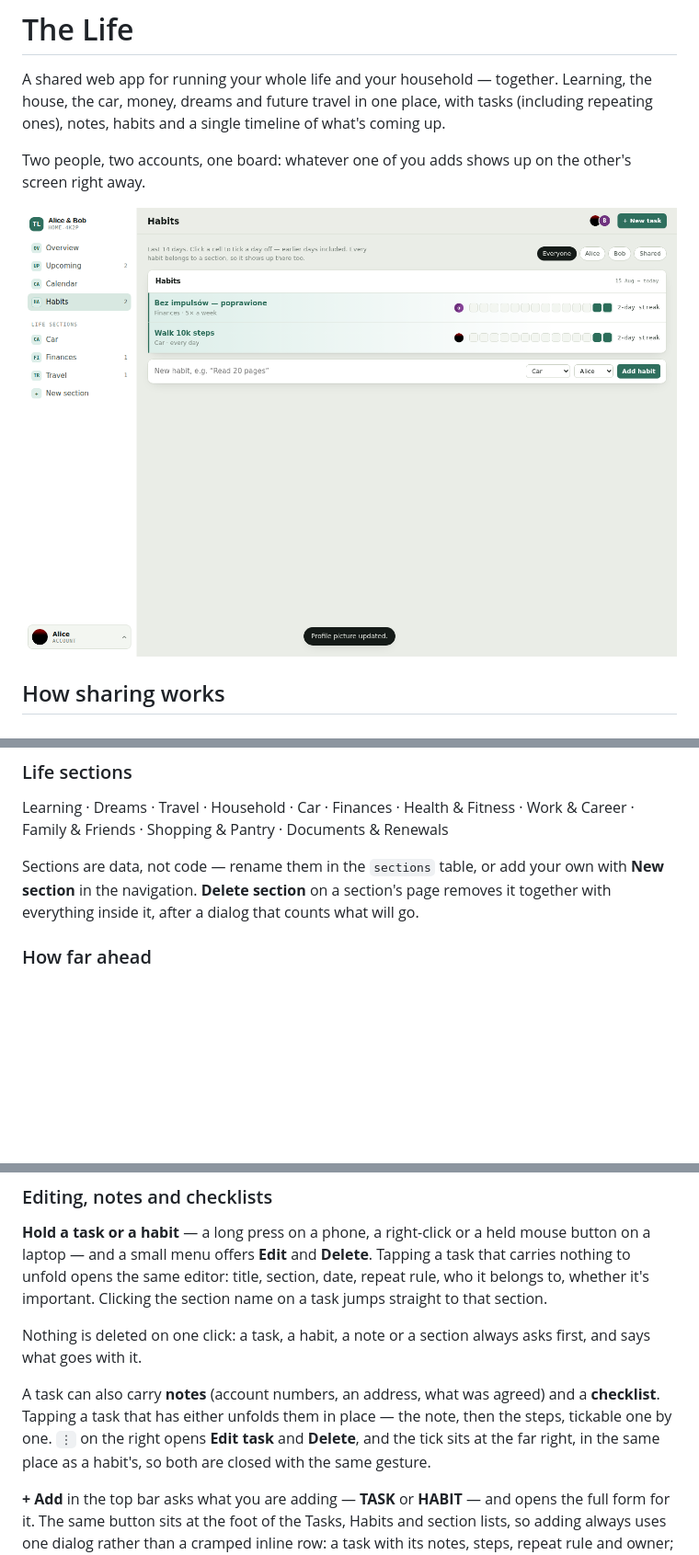
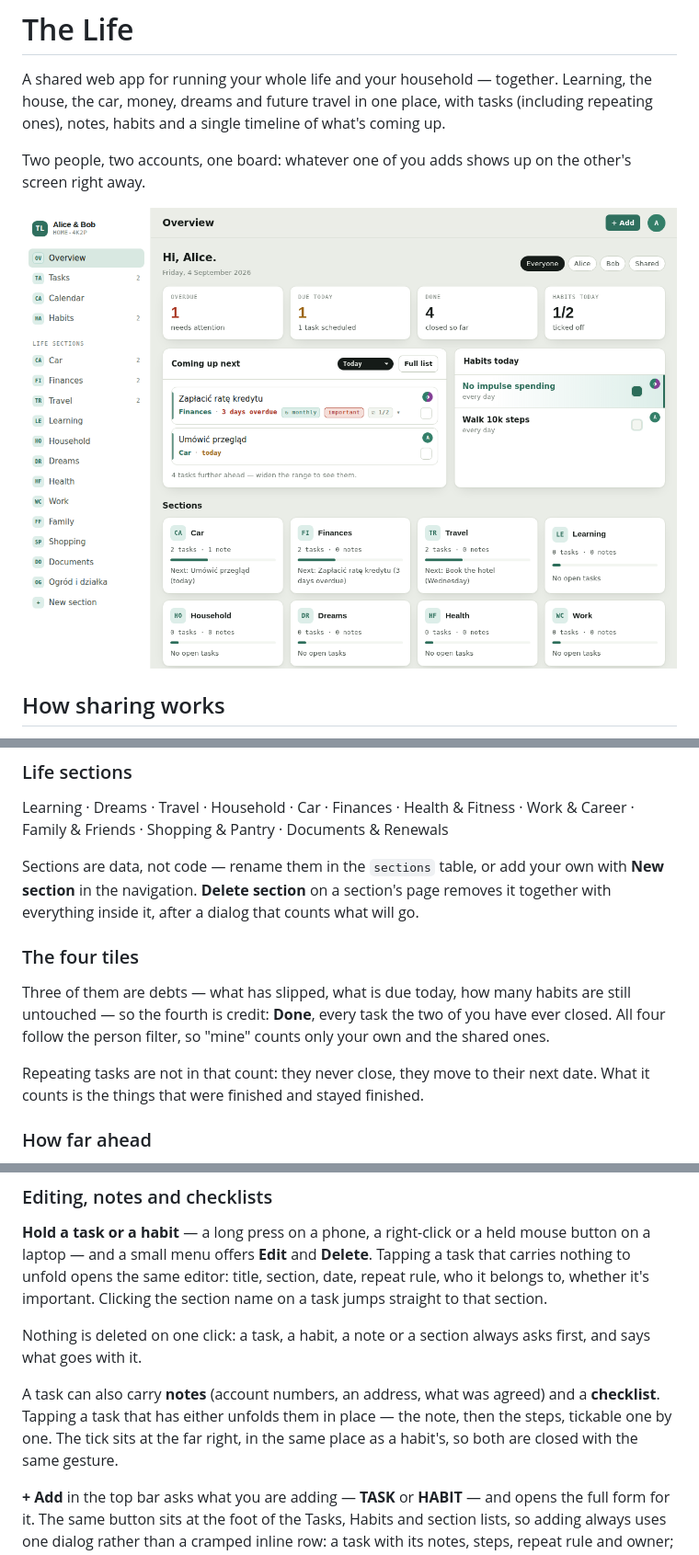
Before and after one commit to albertjanik/the-life, a Markdown page: README.md, 3 parts joined by grey strips. Shown at 92% size. Drawn GitHub-style; pictures changed too: docs/overview.png; blank space fills up the shorter version.

```diff
--- a/README.md
+++ b/README.md
@@ -85,6 +85,15 @@ Health & Fitness · Work & Career · Family & Friends · Shopping & Pantry · Do
 Sections are data, not code — rename them in the `sections` table, or add your own with
 **New section** in the navigation. **Delete section** on a section's page removes it together
 with everything inside it, after a dialog that counts what will go.
+
+### The four tiles
+
+Three of them are debts — what has slipped, what is due today, how many habits are still
+untouched — so the fourth is credit: **Done**, every task the two of you have ever closed.
+All four follow the person filter, so "mine" counts only your own and the shared ones.
+
+Repeating tasks are not in that count: they never close, they move to their next date. What
+it counts is the things that were finished and stayed finished.
 
 ### How far ahead
 
@@ -119,9 +128,8 @@ says what goes with it.
 
 A task can also carry **notes** (account numbers, an address, what was agreed) and a
 **checklist**. Tapping a task that has either unfolds them in place — the note, then the
-steps, tickable one by one. `⋮` on the right opens **Edit task** and **Delete**, and the
-tick sits at the far right, in the same place as a habit's, so both are closed with the same
-gesture.
+steps, tickable one by one. The tick sits at the far right, in the same place as a habit's,
+so both are closed with the same gesture.
 
 **+ Add** in the top bar asks what you are adding — **TASK** or **HABIT** — and opens the
 full form for it. The same button sits at the foot of the Tasks, Habits and section lists, so
```
Also changed, not shown: other parts of README.md (+1 -1 lines), 2 other files.
